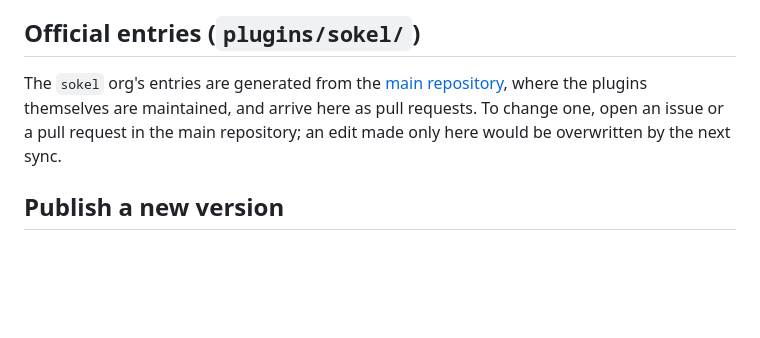
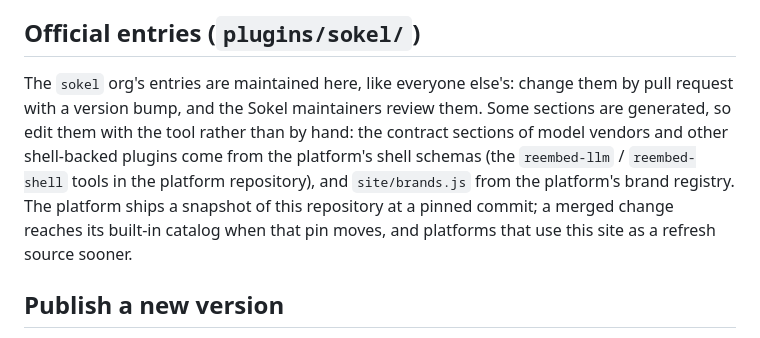
Before and after one commit to sokel-dev/sokel-registry, a Markdown page: CONTRIBUTING.md, the part around the change. Drawn GitHub-style; blank space fills up the shorter version.

Commit message:
docs: official entries are maintained here directly
The platform repository no longer keeps a copy of the catalog; it pins a commit of this one.

Co-Authored-By: Claude Opus 5.5 (1M context) <noreply@anthropic.com>

```diff
--- a/CONTRIBUTING.md
+++ b/CONTRIBUTING.md
@@ -35,9 +35,12 @@ What reviewers look at, beyond CI:
 
 ## Official entries (`plugins/sokel/`)
 
-The `sokel` org's entries are generated from the [main repository](https://github.com/sokel-dev/sokel), where the
-plugins themselves are maintained, and arrive here as pull requests. To change one, open an issue or a pull request
-in the main repository; an edit made only here would be overwritten by the next sync.
+The `sokel` org's entries are maintained here, like everyone else's: change them by pull request with a version bump,
+and the Sokel maintainers review them. Some sections are generated, so edit them with the tool rather than by hand:
+the contract sections of model vendors and other shell-backed plugins come from the platform's shell schemas (the
+`reembed-llm` / `reembed-shell` tools in the platform repository), and `site/brands.js` from the platform's brand
+registry. The platform ships a snapshot of this repository at a pinned commit; a merged change reaches its built-in
+catalog when that pin moves, and platforms that use this site as a refresh source sooner.
 
 ## Publish a new version
 
```
Also changed, not shown: CONTRIBUTING.zh-CN.md (+4 -2 lines).
